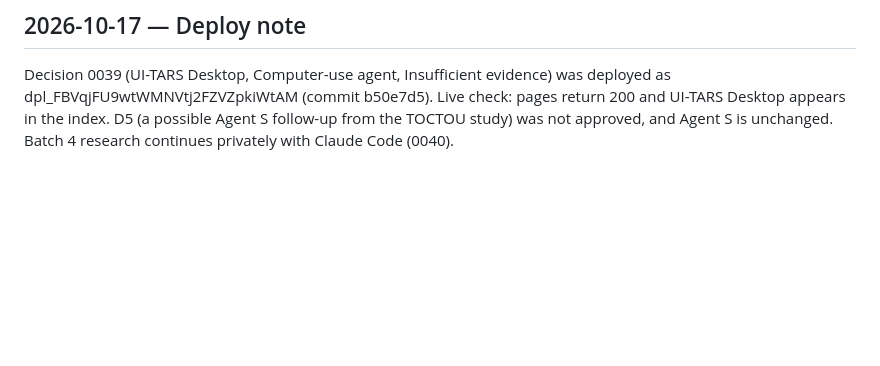
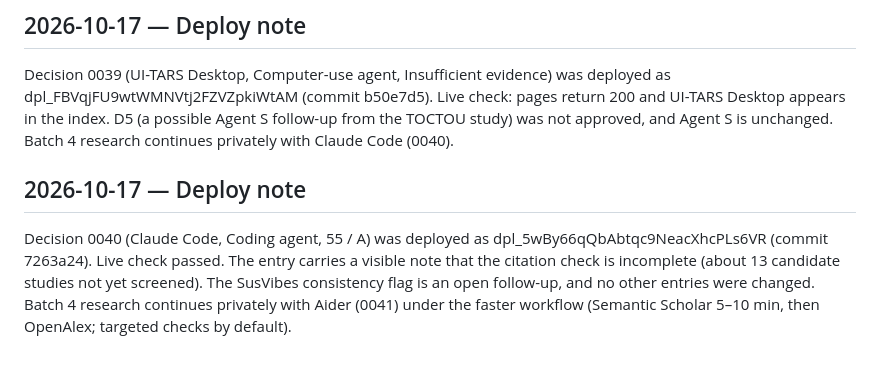
Before and after one commit to TrustKeeperAce/agent-trust-clearinghouse, a Markdown page: LOG.md, the part around the change. GitHub-like rendering; blank space fills up the shorter version.

Commit message:
LOG: 0040 deploy dpl_5wBy66qQbAbtqc9NeacXhcPLs6VR

```diff
--- a/LOG.md
+++ b/LOG.md
@@ -115,3 +115,6 @@ Decision 0038 (SWE-agent, Coding agent, 58 / B) was deployed as dpl_7hJQEEga553g
 
 ## 2026-10-17 — Deploy note
 Decision 0039 (UI-TARS Desktop, Computer-use agent, Insufficient evidence) was deployed as dpl_FBVqjFU9wtWMNVtj2FZVZpkiWtAM (commit b50e7d5). Live check: pages return 200 and UI-TARS Desktop appears in the index. D5 (a possible Agent S follow-up from the TOCTOU study) was not approved, and Agent S is unchanged. Batch 4 research continues privately with Claude Code (0040).
+
+## 2026-10-17 — Deploy note
+Decision 0040 (Claude Code, Coding agent, 55 / A) was deployed as dpl_5wBy66qQbAbtqc9NeacXhcPLs6VR (commit 7263a24). Live check passed. The entry carries a visible note that the citation check is incomplete (about 13 candidate studies not yet screened). The SusVibes consistency flag is an open follow-up, and no other entries were changed. Batch 4 research continues privately with Aider (0041) under the faster workflow (Semantic Scholar 5–10 min, then OpenAlex; targeted checks by default).
```
